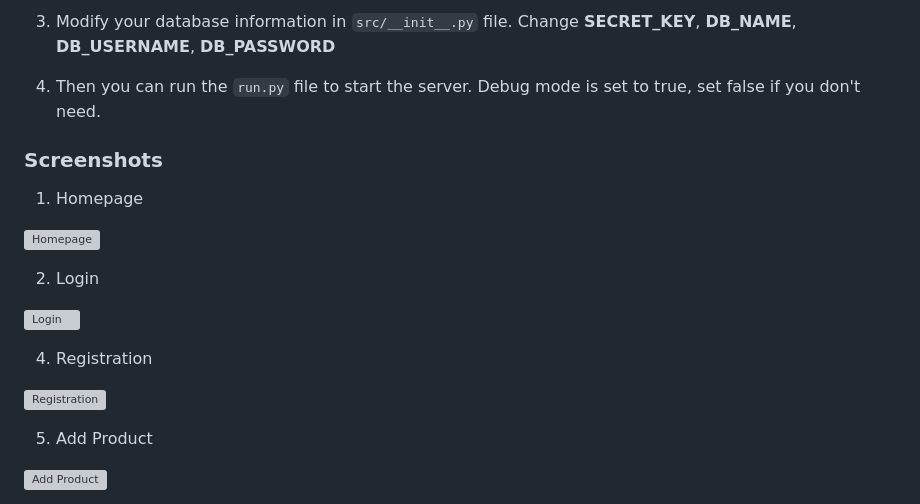
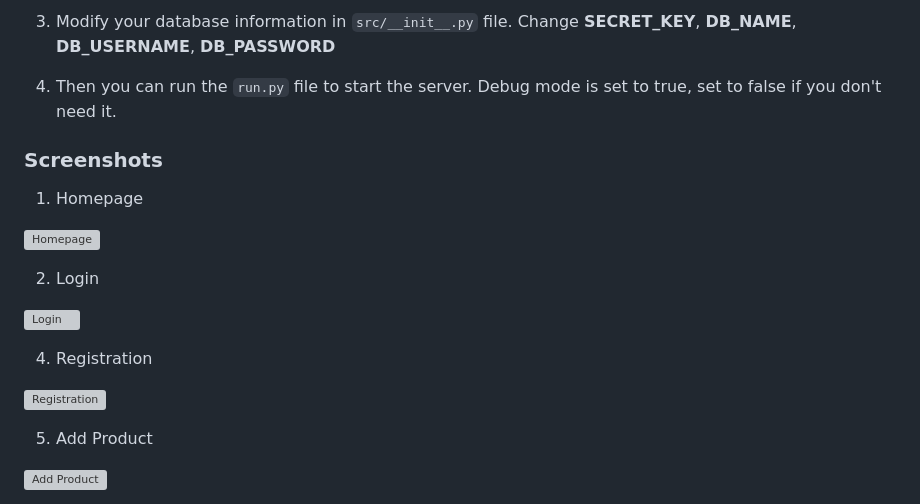
Before and after one commit to alfa-echo-niner-ait/dormx, a Markdown page: README.md, the part around the change printed below. Rendered like a GitHub page; grey boxes are pictures that could not be loaded.

```diff
--- a/README.md
+++ b/README.md
@@ -39,7 +39,7 @@ __`Shandong Univerity of Science and Technology`__
    <img src="https://github.com/alfa-echo-niner-ait/dormx/assets/78315132/d3c47119-020c-4bf5-9a0f-3ba5bdf811e3" alt="DormX Database" />
 
 3. Modify your database information in `src/__init__.py` file. Change __SECRET_KEY__, __DB_NAME__, __DB_USERNAME__, __DB_PASSWORD__
-4. Then you can run the `run.py` file to start the server. Debug mode is set to true, set false if you don't need.
+4. Then you can run the `run.py` file to start the server. Debug mode is set to true, set to false if you don't need it.
 
 ### Screenshots
 1. Homepage
```
Also changed, not shown: other parts of README.md (+3 -3 lines).
